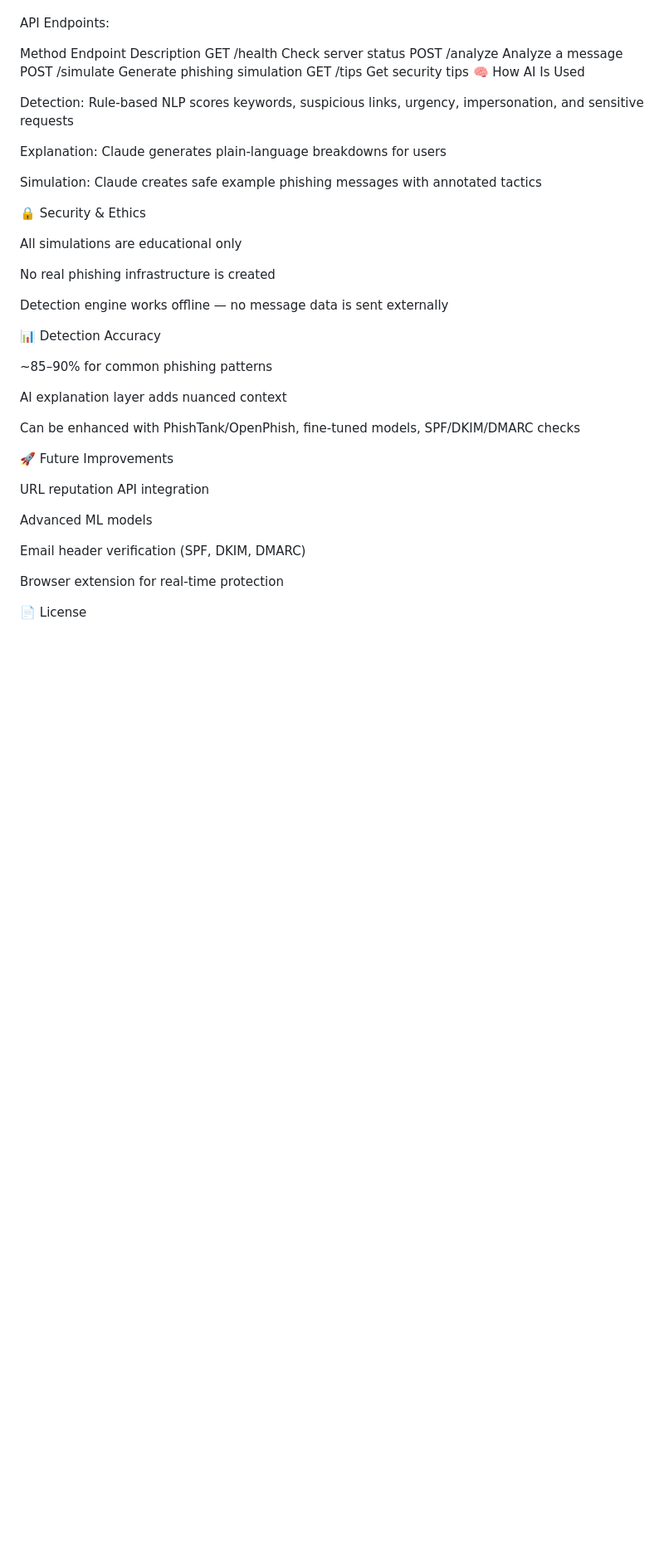
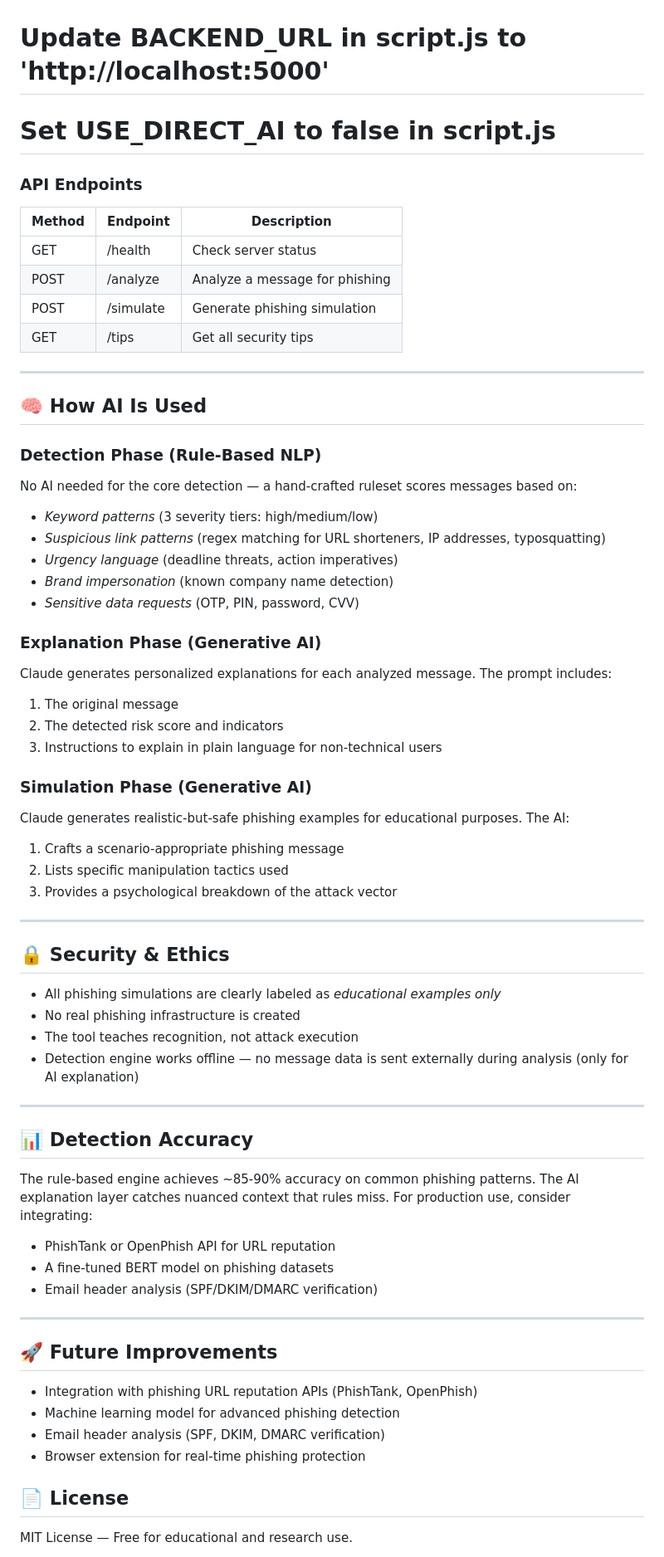
Before and after one commit to rajprakhar07/PhishGuard-AI, a Markdown page: README.md, the part around one of its changes. Shown at 83% size. Rendered like a GitHub page; blank space fills up the shorter version.

```diff
--- a/README.md
+++ b/README.md
@@ -107,45 +148,69 @@ python app.py  # http://localhost:5000
 open frontend/index.html
+# Update BACKEND_URL in script.js to 'http://localhost:5000'
+# Set USE_DIRECT_AI to false in script.js
 
-API Endpoints:
 
-Method	Endpoint	Description
-GET	/health	Check server status
-POST	/analyze	Analyze a message
-POST	/simulate	Generate phishing simulation
-GET	/tips	Get security tips
-🧠 How AI Is Used
+### API Endpoints
 
-Detection: Rule-based NLP scores keywords, suspicious links, urgency, impersonation, and sensitive requests
+| Method | Endpoint | Description |
+|--------|----------|-------------|
+| GET | /health | Check server status |
+| POST | /analyze | Analyze a message for phishing |
+| POST | /simulate | Generate phishing simulation |
+| GET | /tips | Get all security tips |
 
-Explanation: Claude generates plain-language breakdowns for users
+---
 
-Simulation: Claude creates safe example phishing messages with annotated tactics
+## 🧠 How AI Is Used
 
-🔒 Security & Ethics
+### Detection Phase (Rule-Based NLP)
+No AI needed for the core detection — a hand-crafted ruleset scores messages based on:
+- *Keyword patterns* (3 severity tiers: high/medium/low)
+- *Suspicious link patterns* (regex matching for URL shorteners, IP addresses, typosquatting)
+- *Urgency language* (deadline threats, action imperatives)
+- *Brand impersonation* (known company name detection)
+- *Sensitive data requests* (OTP, PIN, password, CVV)
 
-All simulations are educational only
+### Explanation Phase (Generative AI)
+Claude generates personalized explanations for each analyzed message. The prompt includes:
+1. The original message
+2. The detected risk score and indicators
+3. Instructions to explain in plain language for non-technical users
 
-No real phishing infrastructure is created
+### Simulation Phase (Generative AI)
+Claude generates realistic-but-safe phishing examples for educational purposes. The AI:
+1. Crafts a scenario-appropriate phishing message
+2. Lists specific manipulation tactics used
+3. Provides a psychological breakdown of the attack vector
 
-Detection engine works offline — no message data is sent externally
+---
 
-📊 Detection Accuracy
+## 🔒 Security & Ethics
 
-~85–90% for common phishing patterns
+- All phishing simulations are clearly labeled as *educational examples only*
+- No real phishing infrastructure is created
+- The tool teaches recognition, not attack execution
+- Detection engine works offline — no message data is sent externally during analysis (only for AI explanation)
 
-AI explanation layer adds nuanced context
+---
 
-Can be enhanced with PhishTank/OpenPhish, fine-tuned models, SPF/DKIM/DMARC checks
+## 📊 Detection Accuracy
 
-🚀 Future Improvements
+The rule-based engine achieves ~85-90% accuracy on common phishing patterns. The AI explanation layer catches nuanced context that rules miss. For production use, consider integrating:
+- PhishTank or OpenPhish API for URL reputation
+- A fine-tuned BERT model on phishing datasets
+- Email header analysis (SPF/DKIM/DMARC verification)
 
-URL reputation API integration
+---
 
-Advanced ML models
+## 🚀 Future Improvements
 
-Email header verification (SPF, DKIM, DMARC)
+- Integration with phishing URL reputation APIs (PhishTank, OpenPhish)
+- Machine learning model for advanced phishing detection
+- Email header analysis (SPF, DKIM, DMARC verification)
+- Browser extension for real-time phishing protection
 
-Browser extension for real-time protection
+## 📄 License
 
-📄 License
+MIT License — Free for educational and research use.
 
```
Also changed, not shown: other parts of README.md (+113 -72 lines).
